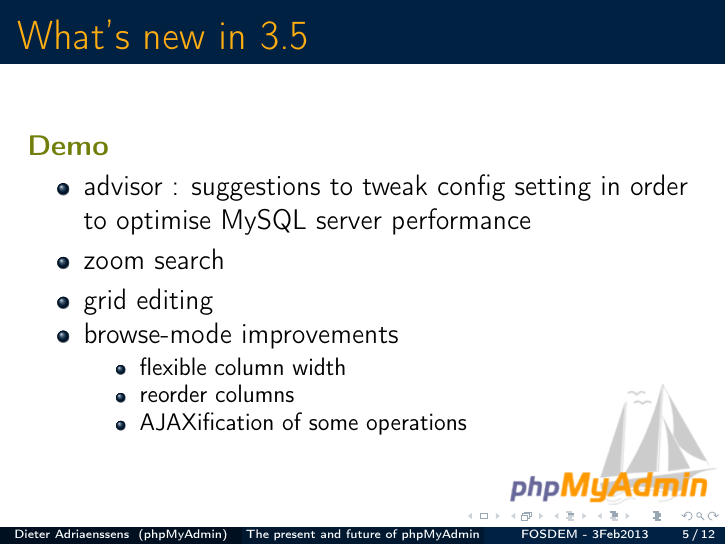
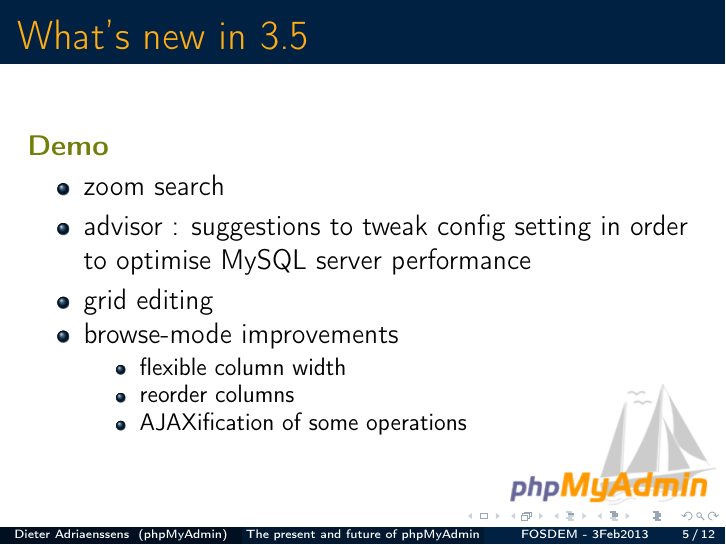
Before and after one commit to phpmyadmin/data, LaTeX slides (phpmyadmin_fosdem2013/presentation.tex): page 11 of 40. Compiled offline with pdfLaTeX.

Commit message:
change order in demo

```diff
--- a/phpmyadmin_fosdem2013/presentation.tex
+++ b/phpmyadmin_fosdem2013/presentation.tex
@@ -51,8 +51,8 @@
     \frametitle{What's new in 3.5}
     \textbf{{\color{PmaOlive}Demo}}
     \begin{itemize}
+      \item zoom search
       \item advisor : suggestions to tweak config setting in order to optimise MySQL server performance
-      \item zoom search
       \item grid editing
       \item browse-mode improvements
       \begin{itemize}
```
